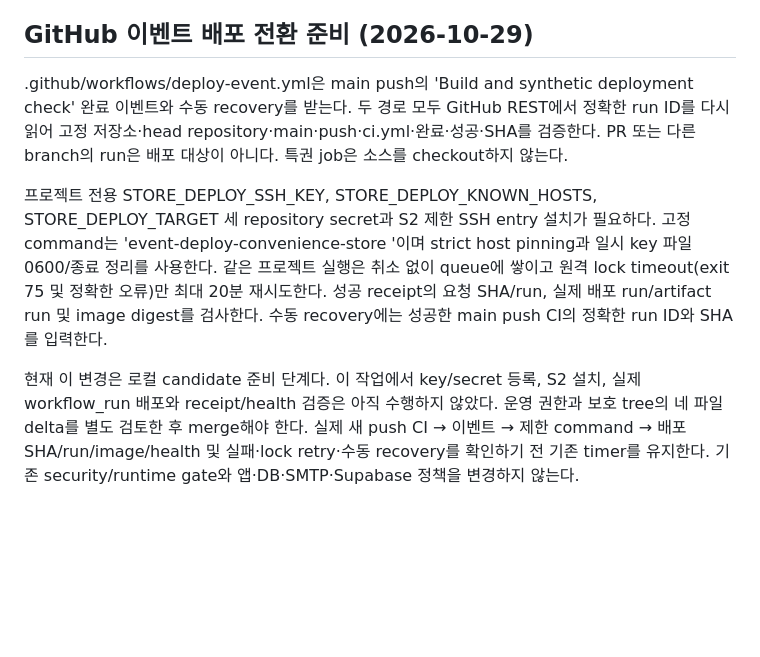
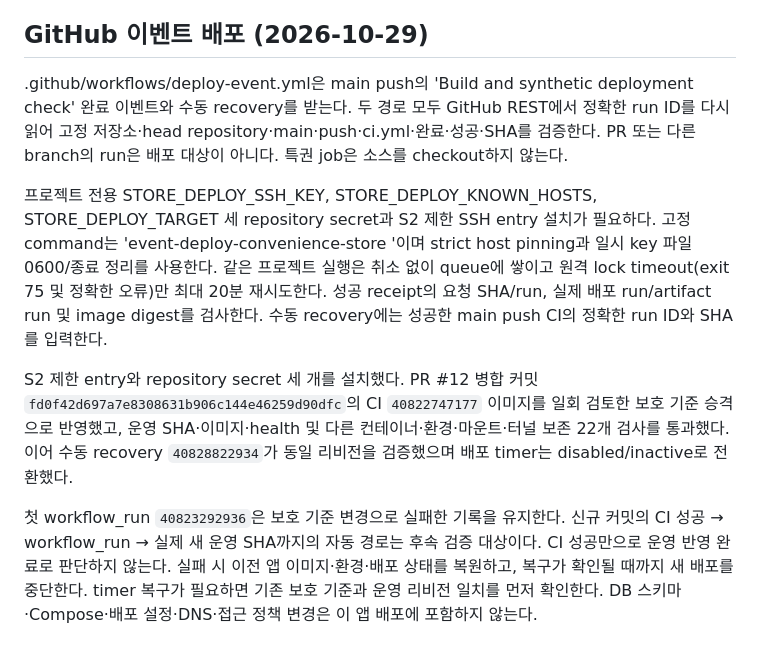
Before and after one commit to P-GISE/convenience-store-system, a Markdown page: docs/deployment.md, the part around the change. GitHub-like rendering; blank space fills up the shorter version.

Commit message:
docs: record verified event deployment and recovery

```diff
--- a/docs/deployment.md
+++ b/docs/deployment.md
@@ -113,10 +113,12 @@ GitHub CI는 성공한 main 커밋의 이미지를 `five-sites-app-<SHA>` 아티
 - 스키마 변경 후에는 이전 코드가 현재 스키마와 호환되는지 먼저 확인한다. 앱 롤백은 DB 롤백이 아니며 DB 복구에는 검증된 별도 백업이 필요하다.
 - PR/소스 브랜치 CI에는 운영 배포, 운영 비밀, 외부 계정 생성, DNS 변경이 없다. MySQL image/베이스 OS 버전 고정 digest와 조직별 보안 업데이트 정책은 운영 승인 단계에서 확정한다.
 
-## GitHub 이벤트 배포 전환 준비 (2026-10-29)
+## GitHub 이벤트 배포 (2026-10-29)
 
 .github/workflows/deploy-event.yml은 main push의 'Build and synthetic deployment check' 완료 이벤트와 수동 recovery를 받는다. 두 경로 모두 GitHub REST에서 정확한 run ID를 다시 읽어 고정 저장소·head repository·main·push·ci.yml·완료·성공·SHA를 검증한다. PR 또는 다른 branch의 run은 배포 대상이 아니다. 특권 job은 소스를 checkout하지 않는다.
 
 프로젝트 전용 STORE_DEPLOY_SSH_KEY, STORE_DEPLOY_KNOWN_HOSTS, STORE_DEPLOY_TARGET 세 repository secret과 S2 제한 SSH entry 설치가 필요하다. 고정 command는 'event-deploy-convenience-store <SHA40> <run ID>'이며 strict host pinning과 일시 key 파일 0600/종료 정리를 사용한다. 같은 프로젝트 실행은 취소 없이 queue에 쌓이고 원격 lock timeout(exit 75 및 정확한 오류)만 최대 20분 재시도한다. 성공 receipt의 요청 SHA/run, 실제 배포 run/artifact run 및 image digest를 검사한다. 수동 recovery에는 성공한 main push CI의 정확한 run ID와 SHA를 입력한다.
 
-현재 이 변경은 로컬 candidate 준비 단계다. 이 작업에서 key/secret 등록, S2 설치, 실제 workflow_run 배포와 receipt/health 검증은 아직 수행하지 않았다. 운영 권한과 보호 tree의 네 파일 delta를 별도 검토한 후 merge해야 한다. 실제 새 push CI → 이벤트 → 제한 command → 배포 SHA/run/image/health 및 실패·lock retry·수동 recovery를 확인하기 전 기존 timer를 유지한다. 기존 security/runtime gate와 앱·DB·SMTP·Supabase 정책을 변경하지 않는다.
+S2 제한 entry와 repository secret 세 개를 설치했다. PR #12 병합 커밋 `fd0f42d697a7e8308631b906c144e46259d90dfc`의 CI `40822747177` 이미지를 일회 검토한 보호 기준 승격으로 반영했고, 운영 SHA·이미지·health 및 다른 컨테이너·환경·마운트·터널 보존 22개 검사를 통과했다. 이어 수동 recovery `40828822934`가 동일 리비전을 검증했으며 배포 timer는 disabled/inactive로 전환했다.
+
+첫 workflow_run `40823292936`은 보호 기준 변경으로 실패한 기록을 유지한다. 신규 커밋의 CI 성공 → workflow_run → 실제 새 운영 SHA까지의 자동 경로는 후속 검증 대상이다. CI 성공만으로 운영 반영 완료로 판단하지 않는다. 실패 시 이전 앱 이미지·환경·배포 상태를 복원하고, 복구가 확인될 때까지 새 배포를 중단한다. timer 복구가 필요하면 기존 보호 기준과 운영 리비전 일치를 먼저 확인한다. DB 스키마·Compose·배포 설정·DNS·접근 정책 변경은 이 앱 배포에 포함하지 않는다.
```
